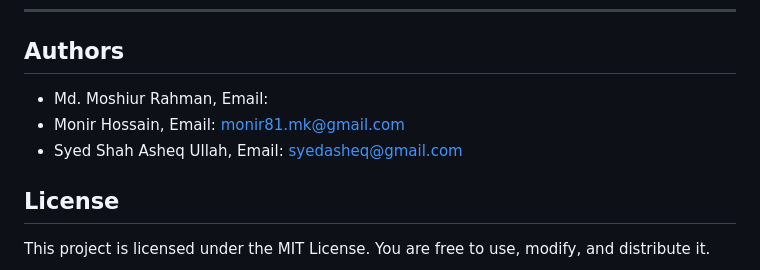
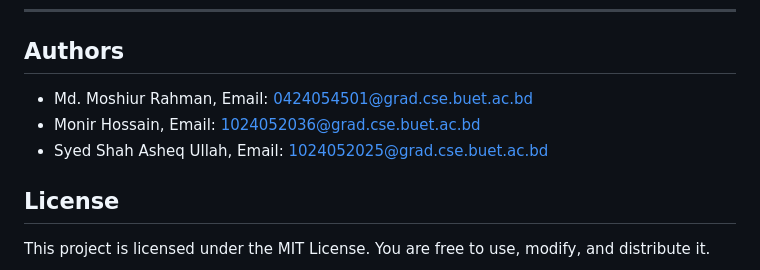
Before and after one commit to Syedz68/cybersec_advisor_bot, a Markdown page: README.md, the part around the change. GitHub-like rendering.

Commit message:
Update authors' email addresses in README.md

```diff
--- a/README.md
+++ b/README.md
@@ -312,9 +312,9 @@ Restart the backend after changing this value.
 ---
 
 ## Authors
-- Md. Moshiur Rahman, Email:
-- Monir Hossain, Email: monir81.mk@gmail.com
-- Syed Shah Asheq Ullah, Email: syedasheq@gmail.com
+- Md. Moshiur Rahman, Email: 0424054501@grad.cse.buet.ac.bd
+- Monir Hossain, Email: 1024052036@grad.cse.buet.ac.bd
+- Syed Shah Asheq Ullah, Email: 1024052025@grad.cse.buet.ac.bd
 
 ## License
 
```
